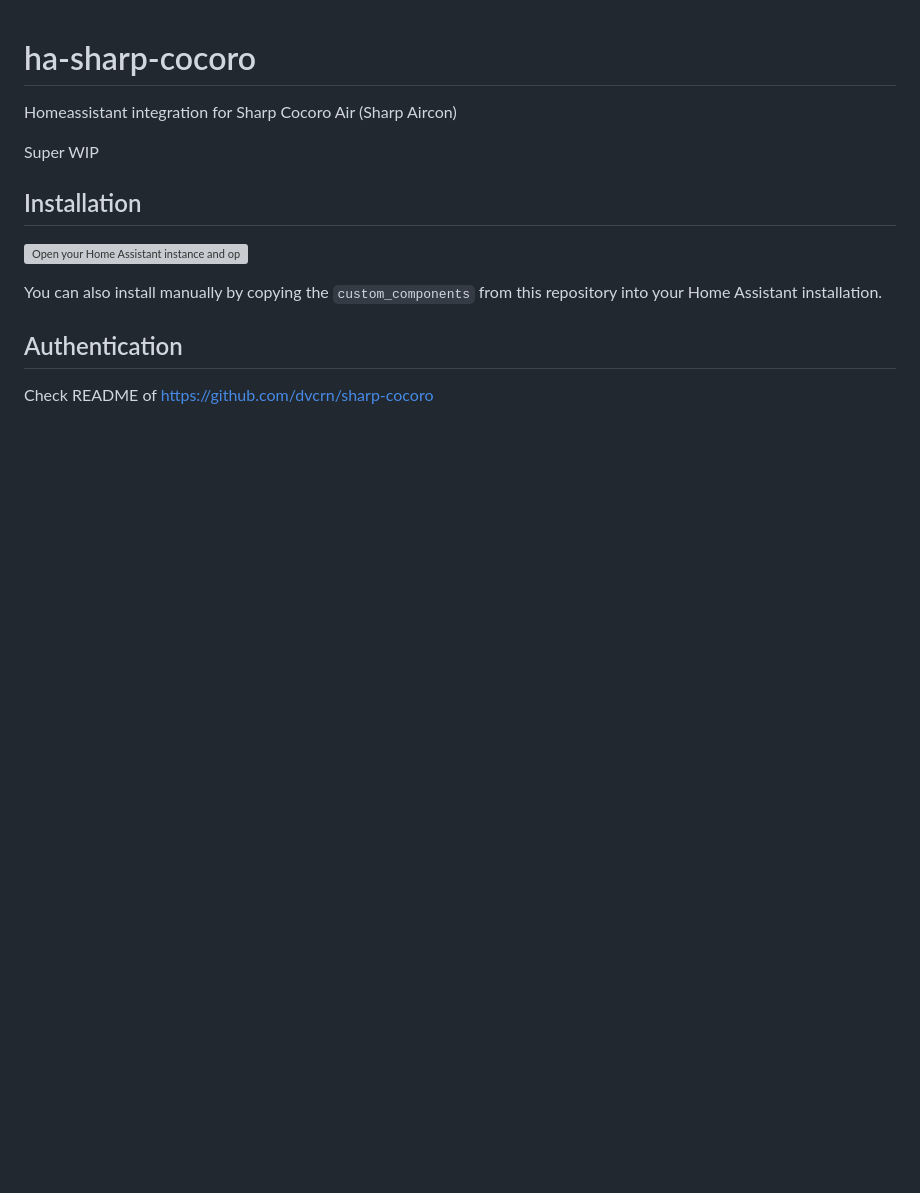
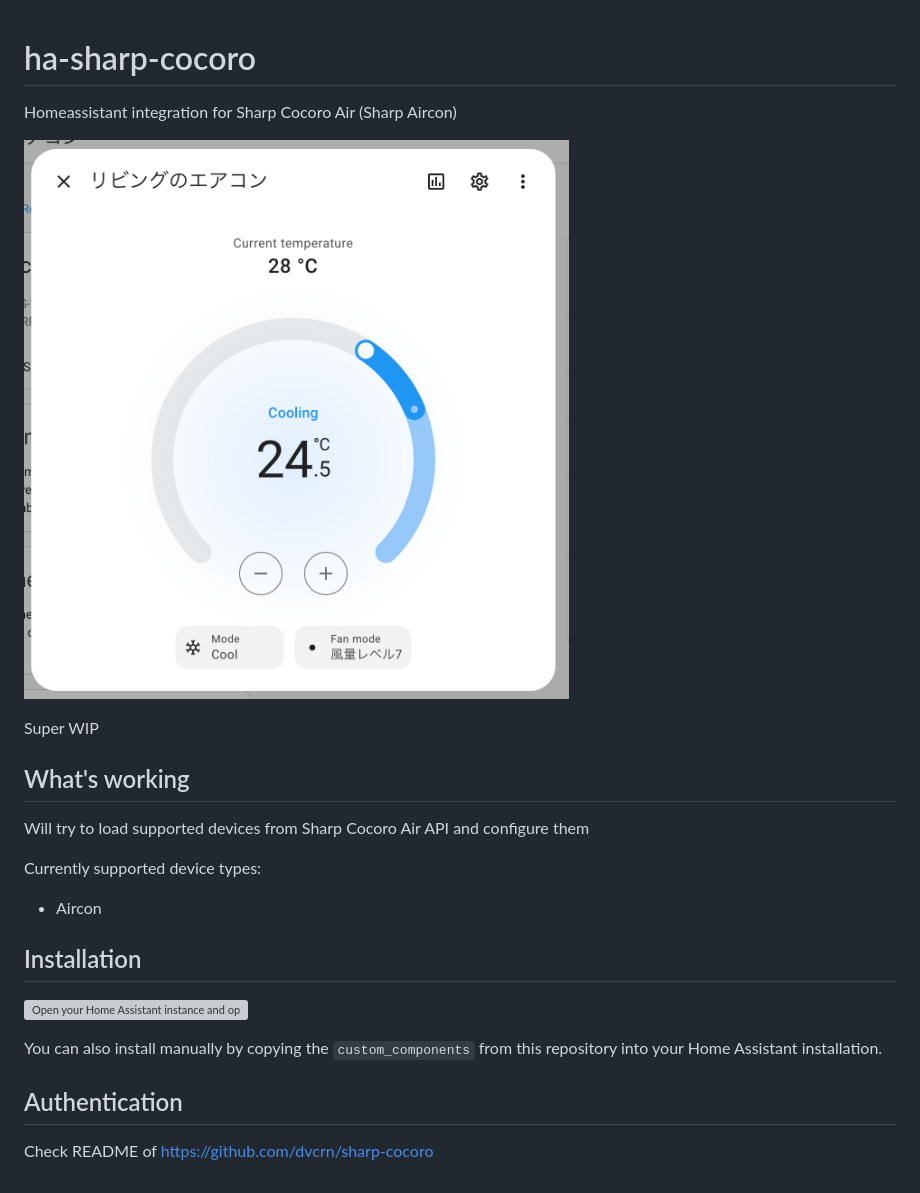
Before and after one commit to dvcrn/ha-sharp-cocoro, a Markdown page: README.md, the part around the change. GitHub-like rendering; pictures changed too: aircon.png (added); blank space fills up the shorter version; grey boxes are pictures that could not be loaded.

Commit message:
Add image to readme

```diff
--- a/README.md
+++ b/README.md
@@ -2,7 +2,17 @@
 
 Homeassistant integration for Sharp Cocoro Air (Sharp Aircon)
 
+![aircon](./aircon.png)
+
 Super WIP
+
+## What's working
+
+Will try to load supported devices from Sharp Cocoro Air API and configure them
+
+Currently supported device types:
+
+- Aircon
 
 ## Installation
 
```
